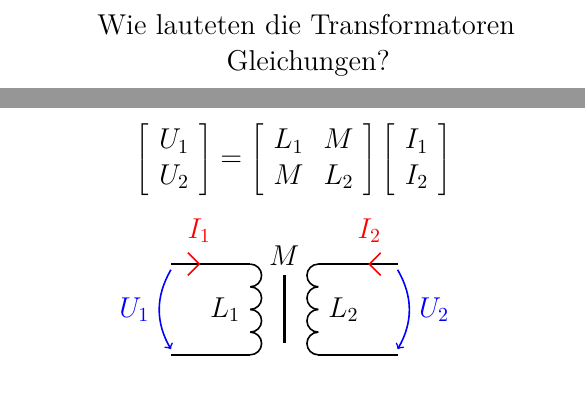
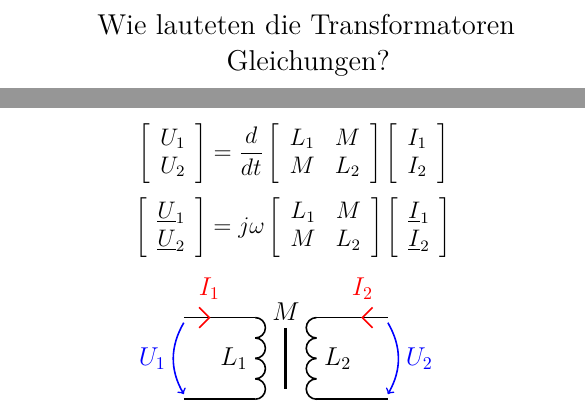
Before and after one commit to RostBau/ELT3_LK, a LaTeX document (LK_ELT3.tex, which reads section/induktion.tex, tikz/2_Trafogleichung.tex): two parts of pages 37 and 38 of 84, joined at a grey line, cut so that both start at the same text. Compiled offline with pdfLaTeX; an older LaTeX class or package is replaced by its successor.

Commit message:
Transformator Gleichung Angepasst (Karte n19)
* Fehler in Formel Korrigiert (Ableitung fehlte)
* Komplexe Formel ergänzt
* Bild verkleinert

```diff
--- a/section/induktion.tex
+++ b/section/induktion.tex
@@ -122,11 +122,16 @@
 \end{karte}
 
 \begin{karte}{Wie lauteten die Transformatoren Gleichungen?}
-	\Large
+	\large
 	\begin{equation*}
 		\left[\begin{array}{c} U_1 \\ U_2 \end{array}\right] =
-		\left[ \begin{array}{cc} L_1 & M \\ M & L_2 \end{array} \right]
+		\dfrac{d}{dt}\left[ \begin{array}{cc} L_1 & M \\ M & L_2 \end{array} \right]
 		\left[ \begin{array}{c} I_1 \\ I_2 \end{array} \right]
+	\end{equation*}
+	\begin{equation*}
+	\left[\begin{array}{c} \underline{U}_1 \\ \underline{U}_2 \end{array}\right] =
+	j\omega \left[ \begin{array}{cc} L_1 & M \\ M & L_2 \end{array} \right]
+	\left[ \begin{array}{c} \underline{I}_1 \\ \underline{I}_2 \end{array} \right]
 	\end{equation*}
 	\centering
 	\input{tikz/2_Trafogleichung.tex}
--- a/tikz/2_Trafogleichung.tex
+++ b/tikz/2_Trafogleichung.tex
@@ -1,8 +1,8 @@
 %Autor: Simon Walker
-%Version: 1.0
-%Datum: 10.11.2019
+%Version: 1.1
+%Datum: 06.01.2020
 
-\begin{tikzpicture}[thick,scale=1, every node/.style={scale=1}]
+\begin{tikzpicture}[thick,scale=0.9, every node/.style={scale=0.9}]
 	%\draw[help lines] (0,0) grid (4, 2);
 
 	\tzTransformator{2}{1}{$M$}
```
Also changed, not shown: LK_ELT3.pdf, LK_ELT3_Druckversion.pdf.
